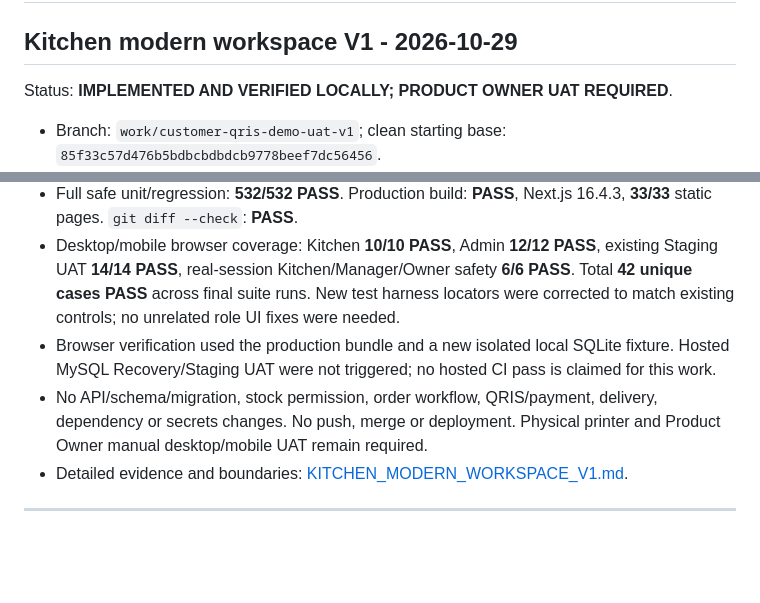
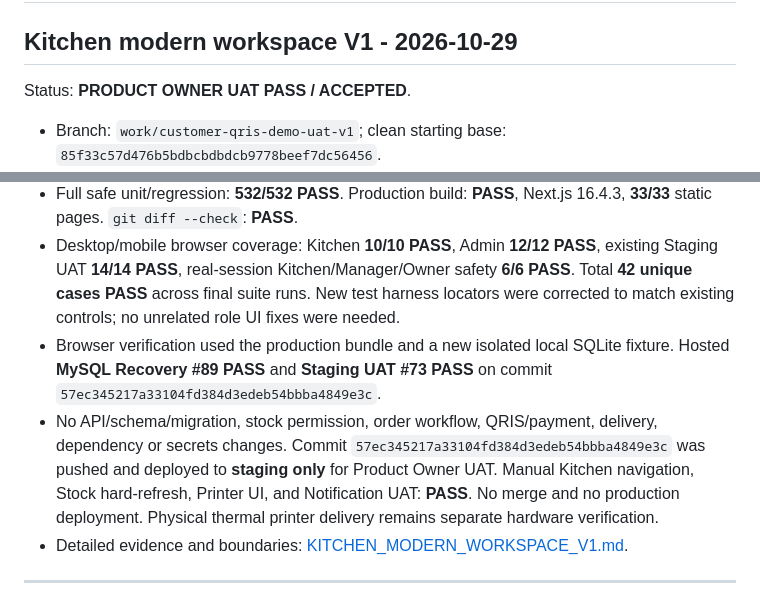
Before and after one commit to anwars750-spec/warkost-bahagia, a Markdown page: PROJECT_CHECKPOINT.md, 2 parts joined by grey strips. GitHub-like rendering; blank space fills up the shorter version.

Commit message:
docs: lock kitchen modern workspace PO UAT pass

```diff
--- a/PROJECT_CHECKPOINT.md
+++ b/PROJECT_CHECKPOINT.md
@@ -2,15 +2,15 @@
 
 ## Kitchen modern workspace V1 - 2026-10-29
 
-Status: **IMPLEMENTED AND VERIFIED LOCALLY; PRODUCT OWNER UAT REQUIRED**.
+Status: **PRODUCT OWNER UAT PASS / ACCEPTED**.
 
 - Branch: `work/customer-qris-demo-uat-v1`; clean starting base: `85f33c57d476b5bdbcbdbdcb9778beef7dc56456`.
 - Kitchen modern Dashboard, Stock and Printer render directly from authenticated role and React view. The same view selects exactly one active navigation item. Per-user allowlisted sessionStorage restores Stock on cache-bypass refresh.
 - Removed Kitchen native stock/order/printer/notification rendering and obsolete global mount, flash guard, image sync and guard CSS. Scoped notification popover remains; Owner/Manager stock and default Admin printer paths remain.
 - Full safe unit/regression: **532/532 PASS**. Production build: **PASS**, Next.js 16.4.3, **33/33** static pages. `git diff --check`: **PASS**.
 - Desktop/mobile browser coverage: Kitchen **10/10 PASS**, Admin **12/12 PASS**, existing Staging UAT **14/14 PASS**, real-session Kitchen/Manager/Owner safety **6/6 PASS**. Total **42 unique cases PASS** across final suite runs. New test harness locators were corrected to match existing controls; no unrelated role UI fixes were needed.
-- Browser verification used the production bundle and a new isolated local SQLite fixture. Hosted MySQL Recovery/Staging UAT were not triggered; no hosted CI pass is claimed for this work.
-- No API/schema/migration, stock permission, order workflow, QRIS/payment, delivery, dependency or secrets changes. No push, merge or deployment. Physical printer and Product Owner manual desktop/mobile UAT remain required.
+- Browser verification used the production bundle and a new isolated local SQLite fixture. Hosted **MySQL Recovery #89 PASS** and **Staging UAT #73 PASS** on commit `57ec345217a33104fd384d3edeb54bbba4849e3c`.
+- No API/schema/migration, stock permission, order workflow, QRIS/payment, delivery, dependency or secrets changes. Commit `57ec345217a33104fd384d3edeb54bbba4849e3c` was pushed and deployed to **staging only** for Product Owner UAT. Manual Kitchen navigation, Stock hard-refresh, Printer UI, and Notification UAT: **PASS**. No merge and no production deployment. Physical thermal printer delivery remains separate hardware verification.
 - Detailed evidence and boundaries: [KITCHEN_MODERN_WORKSPACE_V1.md](KITCHEN_MODERN_WORKSPACE_V1.md).
 
 ---
```
